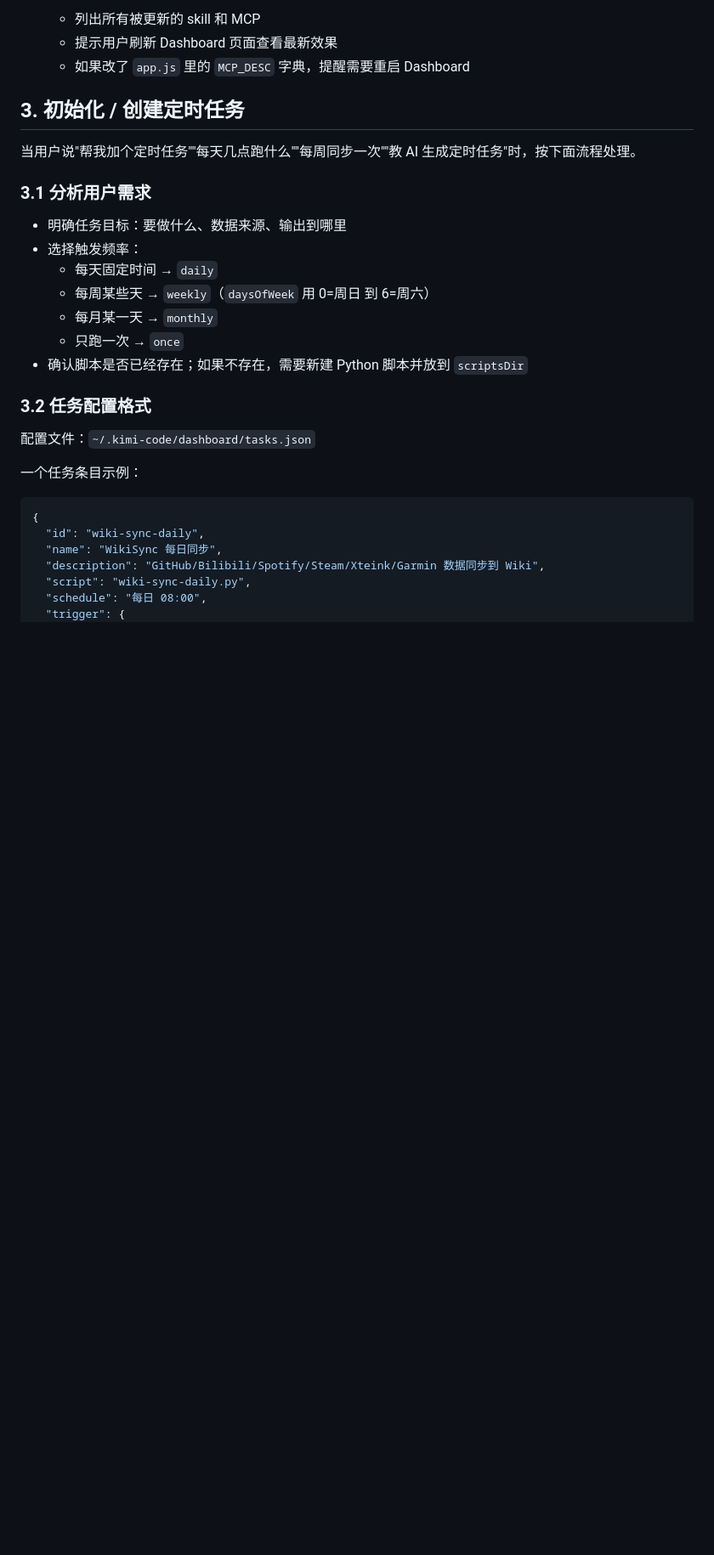
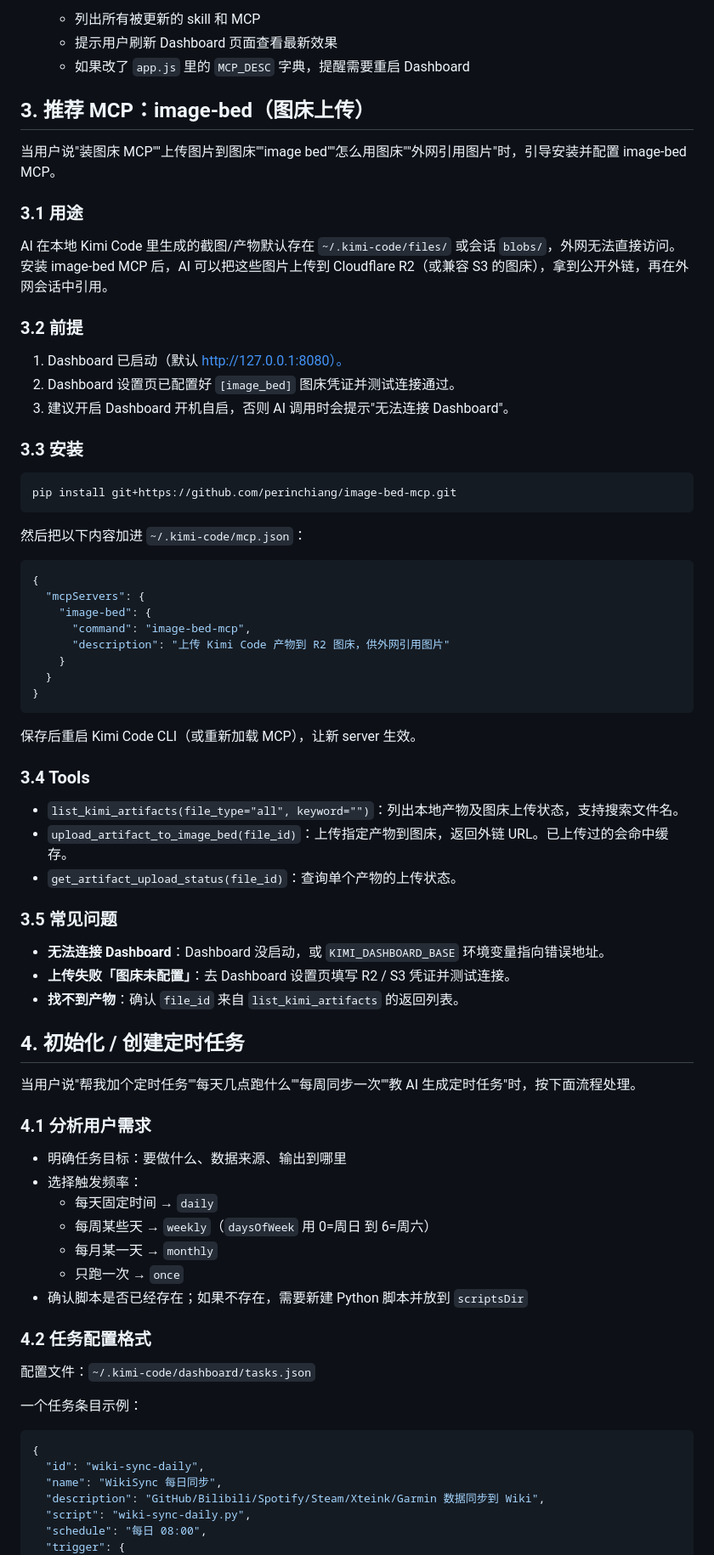
Before and after one commit to perinchiang/kimi-code-dashboard, a Markdown page: skills/dashboard-init/SKILL.md, the part around one of its changes. Shown at 85% size. Rendered like a GitHub page; blank space fills up the shorter version.

Commit message:
docs(skill): dashboard-init 增加 image-bed MCP 安装教学

````diff
--- a/skills/dashboard-init/SKILL.md
+++ b/skills/dashboard-init/SKILL.md
@@ -43,11 +43,58 @@ description: 初始化并教学 Kimi Code Dashboard：为 Skills / MCP Servers
    - 提示用户刷新 Dashboard 页面查看最新效果
    - 如果改了 `app.js` 里的 `MCP_DESC` 字典，提醒需要重启 Dashboard
 
-## 3. 初始化 / 创建定时任务
+## 3. 推荐 MCP：image-bed（图床上传）
+
+当用户说"装图床 MCP""上传图片到图床""image bed""怎么用图床""外网引用图片"时，引导安装并配置 image-bed MCP。
+
+### 3.1 用途
+
+AI 在本地 Kimi Code 里生成的截图/产物默认存在 `~/.kimi-code/files/` 或会话 `blobs/`，外网无法直接访问。安装 image-bed MCP 后，AI 可以把这些图片上传到 Cloudflare R2（或兼容 S3 的图床），拿到公开外链，再在外网会话中引用。
+
+### 3.2 前提
+
+1. Dashboard 已启动（默认 http://127.0.0.1:8080）。
+2. Dashboard 设置页已配置好 `[image_bed]` 图床凭证并测试连接通过。
+3. 建议开启 Dashboard 开机自启，否则 AI 调用时会提示"无法连接 Dashboard"。
+
+### 3.3 安装
+
+```bash
+pip install git+https://github.com/perinchiang/image-bed-mcp.git
+```
+
+然后把以下内容加进 `~/.kimi-code/mcp.json`：
+
+```json
+{
+  "mcpServers": {
+    "image-bed": {
+      "command": "image-bed-mcp",
+      "description": "上传 Kimi Code 产物到 R2 图床，供外网引用图片"
+    }
+  }
+}
+```
+
+保存后重启 Kimi Code CLI（或重新加载 MCP），让新 server 生效。
+
+### 3.4 Tools
+
+- `list_kimi_artifacts(file_type="all", keyword="")`：列出本地产物及图床上传状态，支持搜索文件名。
+- `upload_artifact_to_image_bed(file_id)`：上传指定产物到图床，返回外链 URL。已上传过的会命中缓存。
+- `get_artifact_upload_status(file_id)`：查询单个产物的上传状态。
+
+### 3.5 常见问题
+
+- **无法连接 Dashboard**：Dashboard 没启动，或 `KIMI_DASHBOARD_BASE` 环境变量指向错误地址。
+- **上传失败「图床未配置」**：去 Dashboard 设置页填写 R2 / S3 凭证并测试连接。
+- **找不到产物**：确认 `file_id` 来自 `list_kimi_artifacts` 的返回列表。
+
+## 4. 初始化 / 创建定时任务
 
 当用户说"帮我加个定时任务""每天几点跑什么""每周同步一次""教 AI 生成定时任务"时，按下面流程处理。
 
-### 3.1 分析用户需求
+### 4.1 分析用户需求
 
 - 明确任务目标：要做什么、数据来源、输出到哪里
 - 选择触发频率：
@@ -57,7 +104,7 @@ description: 初始化并教学 Kimi Code Dashboard：为 Skills / MCP Servers
   - 只跑一次 → `once`
 - 确认脚本是否已经存在；如果不存在，需要新建 Python 脚本并放到 `scriptsDir`
 
-### 3.2 任务配置格式
+### 4.2 任务配置格式
 
 配置文件：`~/.kimi-code/dashboard/tasks.json`
 
````
Also changed, not shown: other parts of skills/dashboard-init/SKILL.md (+15 -15 lines).
